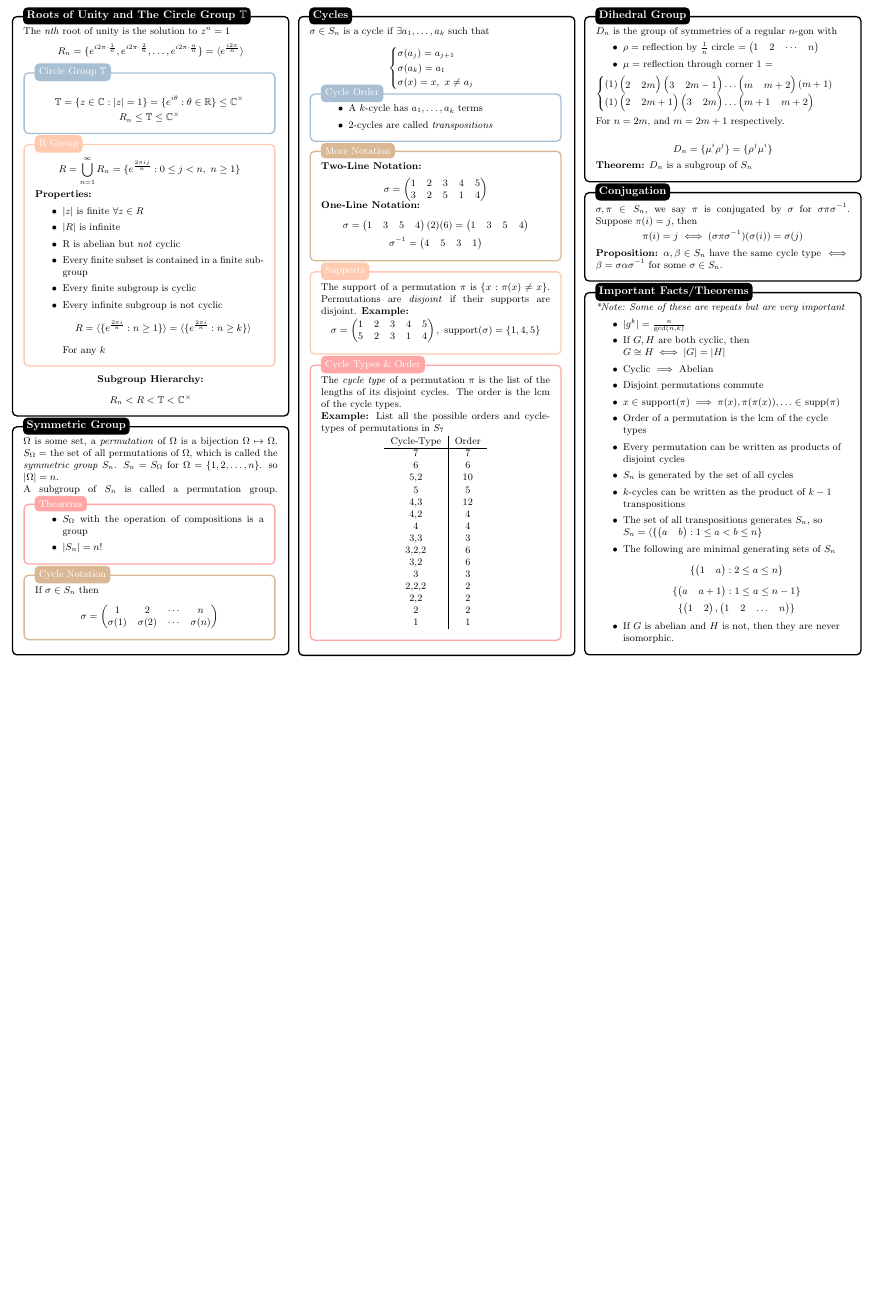
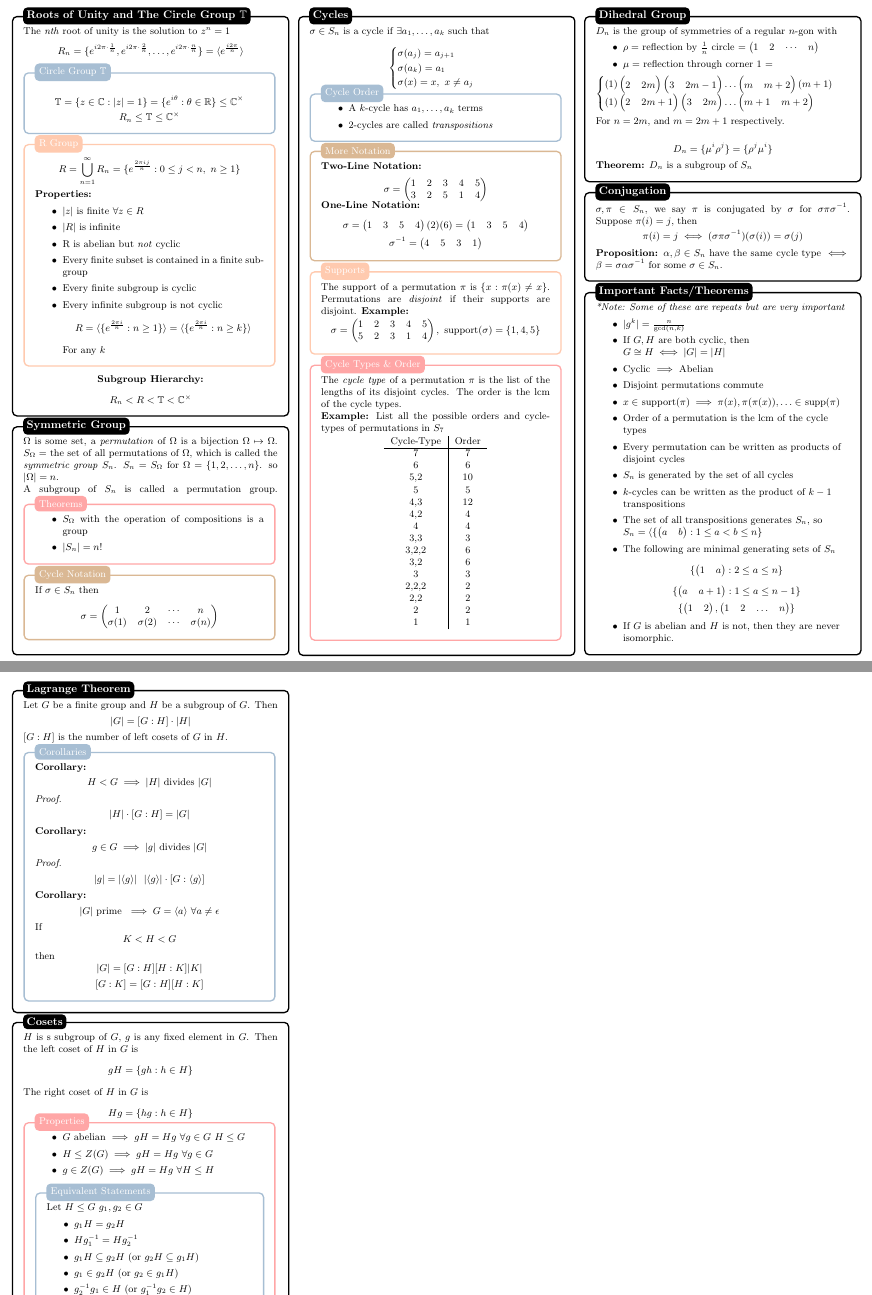
Before and after one commit to mohamedshakir3/MAT-2143-Notes, a LaTeX document (summary.tex): part of page 2 of 2 before the commit and two parts of pages 2 and 3 of 3 after it, the two joined at a grey line, cut so that both start at the same text, the shorter picture padded with empty space. Compiled offline with pdfLaTeX.

Commit message:
updated summary for quiz 6

```diff
--- a/summary.tex
+++ b/summary.tex
@@ -443,5 +443,51 @@ $\begin{cases}
         \item If $G$ is abelian and $H$ is not, then they are never isomorphic.
     \end{itemize}
 \end{blackbox}
+\begin{blackbox}{Lagrange Theorem}
+    Let $G$ be a finite group and $H$ be a subgroup of $G$. Then\\[-2ex]
+    \[|G| = [G : H] \cdot |H|\]
+    \raggedright
+    $[G:H]$ is the number of left cosets of $G$ in $H$.
+    \begin{bluebox}{Corollaries}
+        \textbf{Corollary:}\\[-2ex]
+        \[H <  G \implies |H| \text{ divides } |G|\]
+        \textit{Proof. } \\[-2ex]
+        $$|H| \cdot [G : H]  = |G|$$
+        \textbf{Corollary:}\\[-2ex]
+        \[g \in G \implies |g| \text{ divides } |G|\]
+        \textit{Proof. }\\[-2ex]
+        \[|g| = |\langle {g} \rangle| \ \ |\langle {g} \rangle| \cdot [G : \langle {g} \rangle]\]
+        \textbf{Corollary:}\\[-2ex]
+        \[|G| \text{ prime } \implies G = \langle a \rangle \ \forall a \neq \epsilon\]
+        If
+        \[K < H < G\]
+        then
+        \[|G| = [G : H][H : K] |K|\]
+        \[[G:K] = [G:H][H:K]\]
+    \end{bluebox}\\[-2ex]
+\end{blackbox}
+\begin{blackbox}{Cosets}
+    $H$ is s subgroup of $G$, $g$ is any fixed element in $G$. Then the left coset of $H$ in $G$ is
+    \[gH = \{gh: h \in H\}\]
+    The right coset of $H$ in $G$ is
+    \[Hg = \{hg: h \in H\}\]\\[-6ex]
+    \begin{redbox}{Properties}
+    \begin{itemize}
+        \item $G$ abelian $\implies$ $gH = Hg$ $\forall g \in G$ $H \leq G$
+        \item $H \leq Z(G) \implies gH = Hg$ $\forall g \in G$
+        \item $g \in Z(G) \implies gH = Hg$ $\forall H \leq H$
+    \end{itemize}
+    \begin{bluebox}{Equivalent Statements}
+        Let $H \leq G$ $g_1, g_2 \in G$
+        \begin{itemize}
+            \item $g_1H = g_2H$
+            \item $Hg_1^{-1} = Hg_2^{-1}$
+            \item $g_1H \subseteq g_2H$ (or $g_2H \subseteq g_1H$)
+            \item $g_1 \in g_2H$ (or $g_2 \in g_1H$)
+            \item $g_2^{-1}g_1 \in H$ (or $g_1^{-1}g_2 \in H$)
+        \end{itemize}
+    \end{bluebox}
+    \end{redbox}\\[-2ex]
+\end{blackbox}
 \end{multicols*}
 \end{document}
```
Also changed, not shown: summary.pdf.
